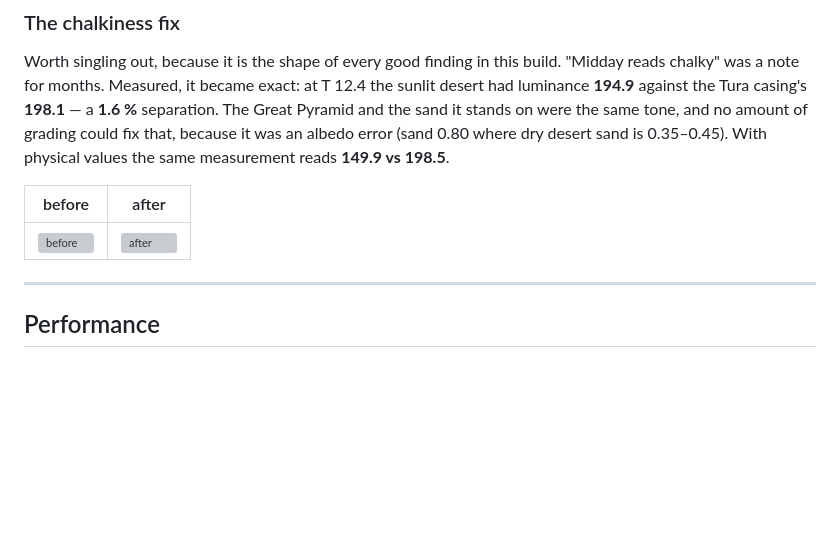
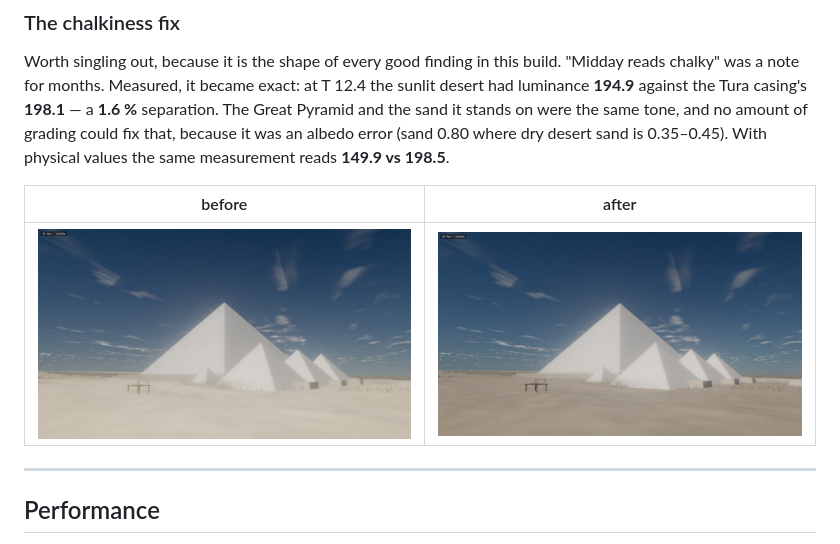
Before and after one commit to szmalcher88-ai/Humanity, a Markdown page: README.md, the part around the change. Drawn GitHub-style; pictures changed too: docs/gallery/chalk-after.jpg (added), docs/gallery/chalk-before.jpg (added); blank space fills up the shorter version; grey boxes are pictures that could not be loaded.

Commit message:
README: the chalkiness before/after frames, tracked
Co-Authored-By: Claude Opus 5.5 <noreply@anthropic.com>

```diff
--- a/README.md
+++ b/README.md
@@ -146,7 +146,7 @@ measurement reads **149.9 vs 198.5**.
 
 | before | after |
 | --- | --- |
-| ![before](shots/delta/noon-before.png) | ![after](shots/delta/noon-after.png) |
+| ![before](docs/gallery/chalk-before.jpg) | ![after](docs/gallery/chalk-after.jpg) |
 
 ---
 
```
